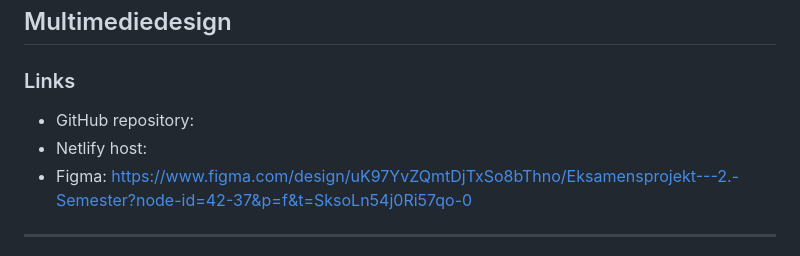
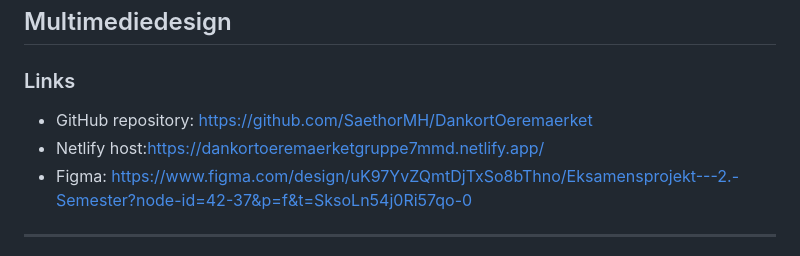
Before and after one commit to SaethorMH/DankortOeremaerket, a Markdown page: README.md, the part around the change. GitHub-like rendering.

Commit message:
Update README.md with links to GitHub repository and Netlify host

```diff
--- a/README.md
+++ b/README.md
@@ -6,8 +6,8 @@
 
 ### Links
 
-- GitHub repository:
-- Netlify host:
+- GitHub repository: https://github.com/SaethorMH/DankortOeremaerket
+- Netlify host:https://dankortoeremaerketgruppe7mmd.netlify.app/
 - Figma: https://www.figma.com/design/uK97YvZQmtDjTxSo8bThno/Eksamensprojekt---2.-Semester?node-id=42-37&p=f&t=SksoLn54j0Ri57qo-0
 
 ---
```
